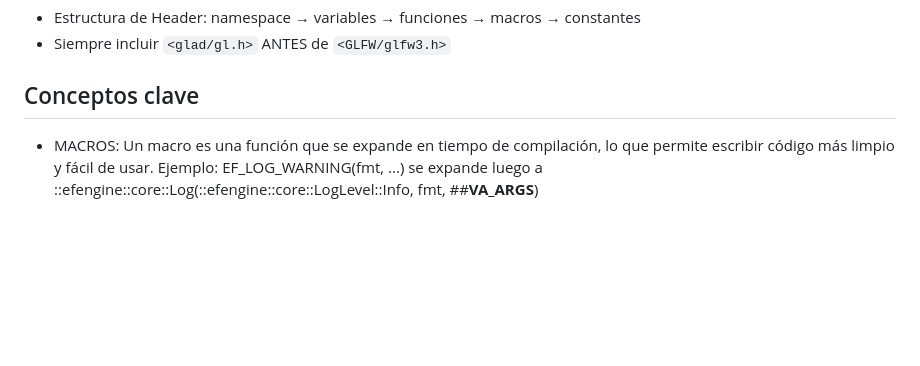
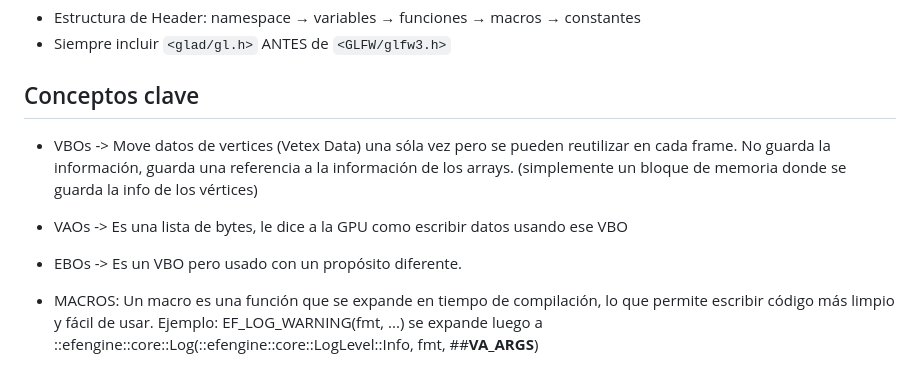
Before and after one commit to elFonTii/efengine, a Markdown page: README.md, the part around the change. Drawn GitHub-style; blank space fills up the shorter version.

Commit message:
Actualizado README.md

```diff
--- a/README.md
+++ b/README.md
@@ -32,6 +32,9 @@ Principios **MUST** del motor: reglas no negociables que aplican a todo código
 
 
 ## Conceptos clave
+- VBOs -> Move datos de vertices (Vetex Data) una sóla vez pero se pueden reutilizar en cada frame. No guarda la información, guarda una referencia a la información de los arrays. (simplemente un bloque de memoria donde se guarda la info de los vértices)
+- VAOs -> Es una lista de bytes, le dice a la GPU como escribir datos usando ese VBO
+- EBOs -> Es un VBO pero usado con un propósito diferente.
 - MACROS:
  Un macro es una función que se expande en tiempo de compilación, lo que permite escribir código más limpio y fácil de usar.
  Ejemplo: EF_LOG_WARNING(fmt, ...) se expande luego a  ::efengine::core::Log(::efengine::core::LogLevel::Info, fmt, ##__VA_ARGS__)
```
